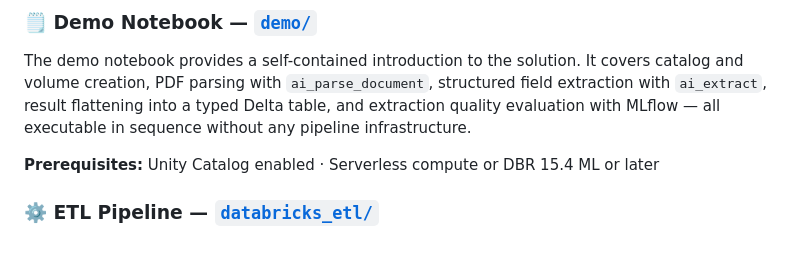
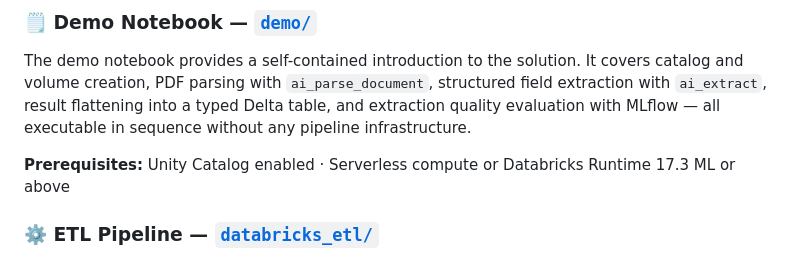
Before and after one commit to datanikkthegreek/databricks_data_extraction, a Markdown page: README.md, the part around the change. Rendered like a GitHub page.

Commit message:
Update runtime to Databricks Runtime 17.3 ML or above

```diff
--- a/README.md
+++ b/README.md
@@ -59,7 +59,7 @@ Transform unstructured product manuals into structured, queryable data using **D
 
 The demo notebook provides a self-contained introduction to the solution. It covers catalog and volume creation, PDF parsing with `ai_parse_document`, structured field extraction with `ai_extract`, result flattening into a typed Delta table, and extraction quality evaluation with MLflow — all executable in sequence without any pipeline infrastructure.
 
-**Prerequisites:** Unity Catalog enabled · Serverless compute or DBR 15.4 ML or later
+**Prerequisites:** Unity Catalog enabled · Serverless compute or Databricks Runtime 17.3 ML or above
 
 ### ⚙️ ETL Pipeline — [`databricks_etl/`](databricks_etl/README.md)
 
```
